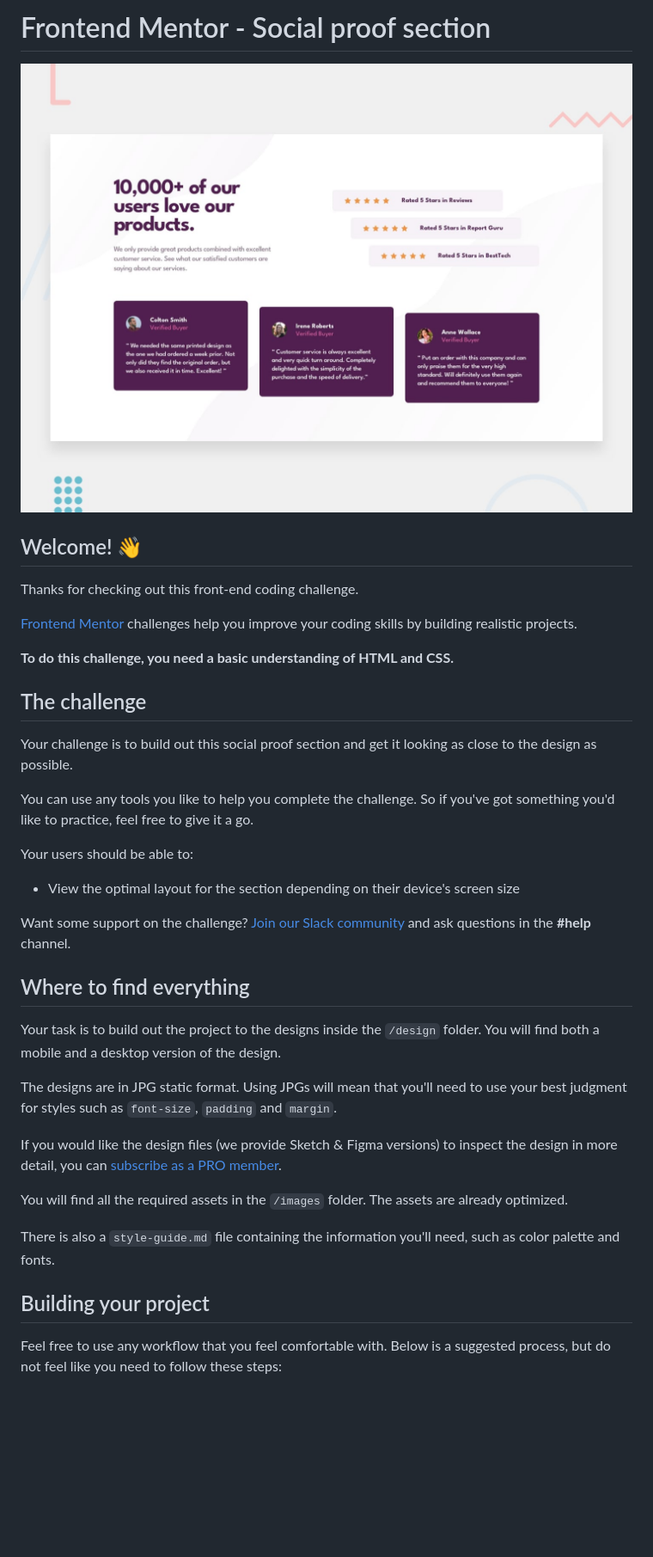
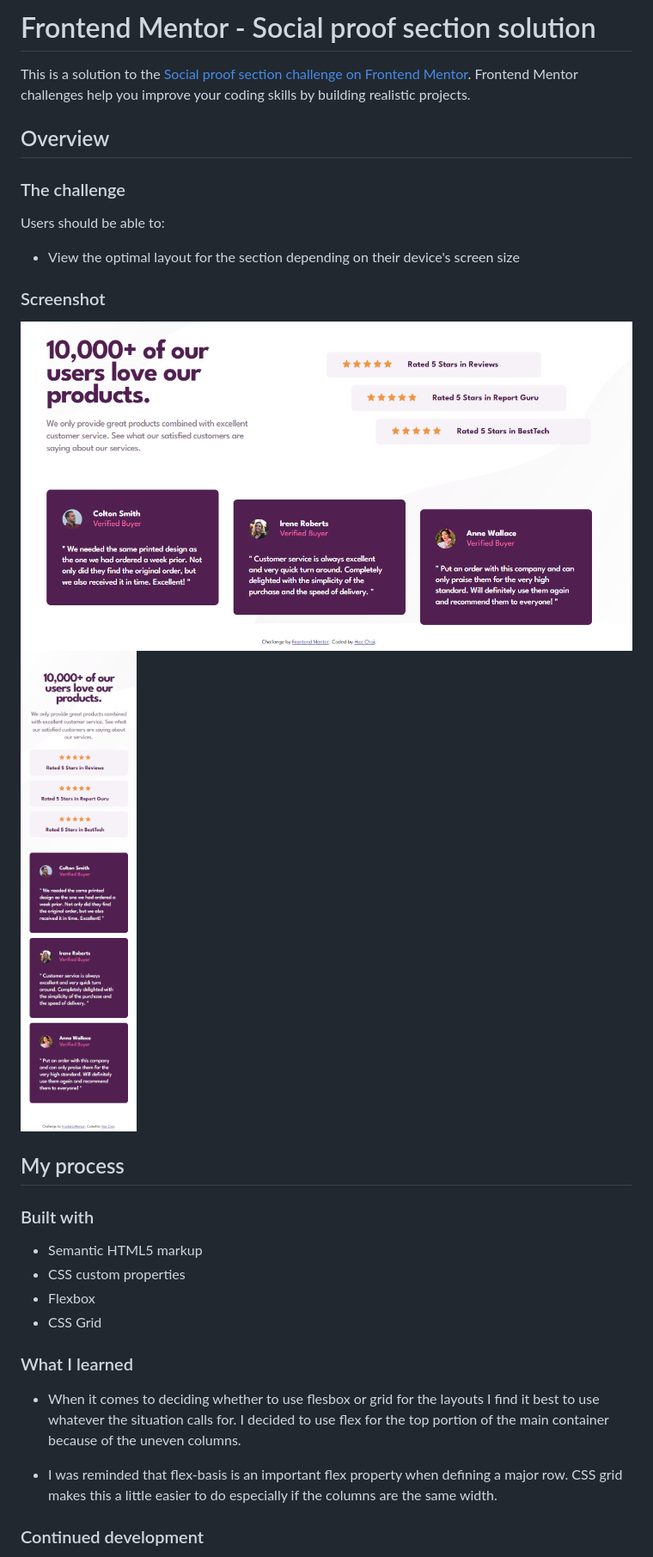
Before and after one commit to dagimchi/Social-proof-section, a Markdown page: README.md, the part around the change printed below. Shown: that part at 86% size. GitHub-like rendering; pictures changed too: ss-mobile.png (added), ss.png (added); blank space fills up the shorter version.

```diff
--- a/README.md
+++ b/README.md
@@ -1,40 +1,34 @@
-# Frontend Mentor - Social proof section
+# Frontend Mentor - Social proof section solution
 
-![Design preview for the Social proof section coding challenge](./design/desktop-preview.jpg)
+This is a solution to the [Social proof section challenge on Frontend Mentor](https://www.frontendmentor.io/challenges/social-proof-section-6e0qTv_bA). Frontend Mentor challenges help you improve your coding skills by building realistic projects.
 
-## Welcome! 👋
+## Overview
 
-Thanks for checking out this front-end coding challenge.
+### The challenge
 
-[Frontend Mentor](https://www.frontendmentor.io) challenges help you improve your coding skills by building realistic projects.
-
-**To do this challenge, you need a basic understanding of HTML and CSS.**
-
-## The challenge
-
-Your challenge is to build out this social proof section and get it looking as close to the design as possible.
-
-You can use any tools you like to help you complete the challenge. So if you've got something you'd like to practice, feel free to give it a go.
-
-Your users should be able to:
+Users should be able to:
 
 - View the optimal layout for the section depending on their device's screen size
 
-Want some support on the challenge? [Join our Slack community](https://www.frontendmentor.io/slack) and ask questions in the **#help** channel.
+### Screenshot
 
-## Where to find everything
+![](ss.png)
+![](ss-mobile.png)
 
-Your task is to build out the project to the designs inside the `/design` folder. You will find both a mobile and a desktop version of the design.
+## My process
 
-The designs are in JPG static format. Using JPGs will mean that you'll need to use your best judgment for styles such as `font-size`, `padding` and `margin`.
+### Built with
 
-If you would like the design files (we provide Sketch & Figma versions) to inspect the design in more detail, you can [subscribe as a PRO member](https://www.frontendmentor.io/pro).
+- Semantic HTML5 markup
+- CSS custom properties
+- Flexbox
+- CSS Grid
 
-You will find all the required assets in the `/images` folder. The assets are already optimized.
+### What I learned
 
-There is also a `style-guide.md` file containing the information you'll need, such as color palette and fonts.
+- When it comes to deciding whether to use flesbox or grid for the layouts I find it best to use whatever the situation calls for. I decided to use flex for the top portion of the main container because of the uneven columns.
 
-## Building your project
+- I was reminded that flex-basis is an important flex property when defining a major row. CSS grid makes this a little easier to do especially if the columns are the same width.
 
-Feel free to use any workflow that you feel comfortable with. Below is a suggested process, but do not feel like you need to follow these steps:
+### Continued development
 
```
Also changed, not shown: other parts of README.md (+4 -49 lines), README-template.md (deleted, +0 -110 lines), style-guide.md (deleted, +0 -32 lines), 1 other file.
